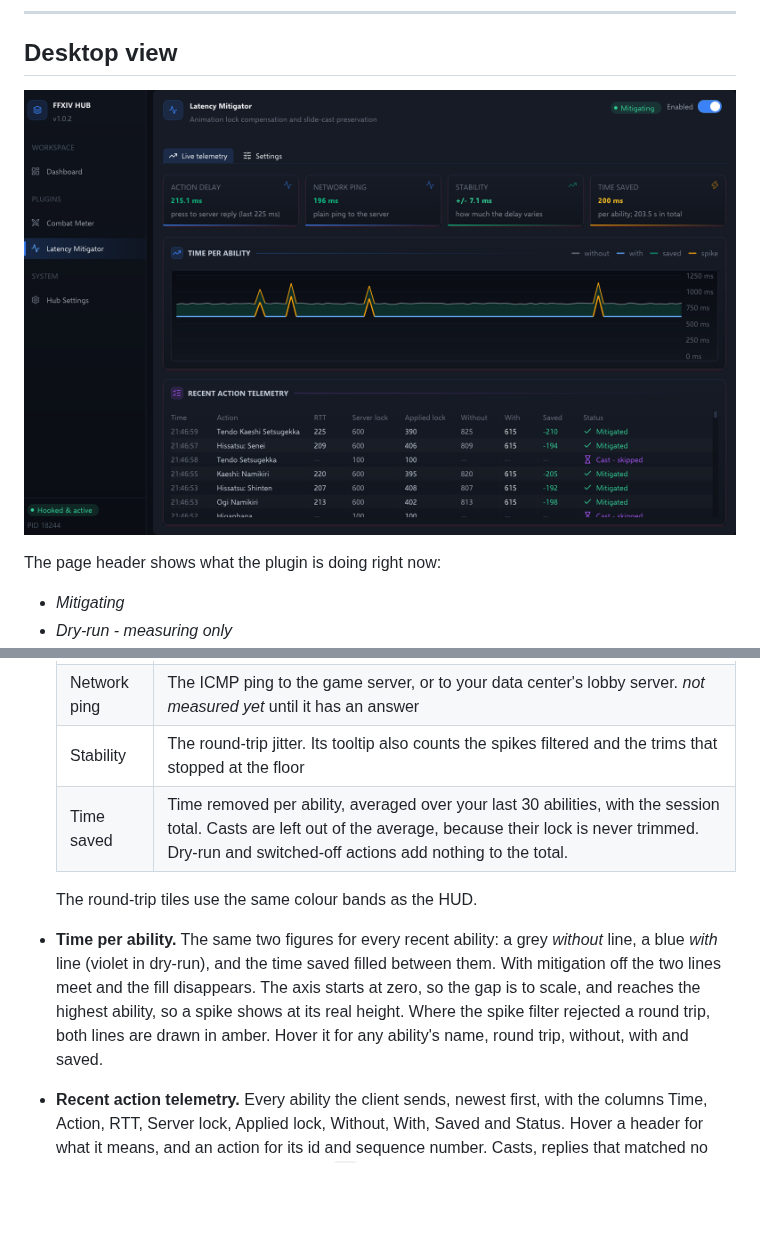
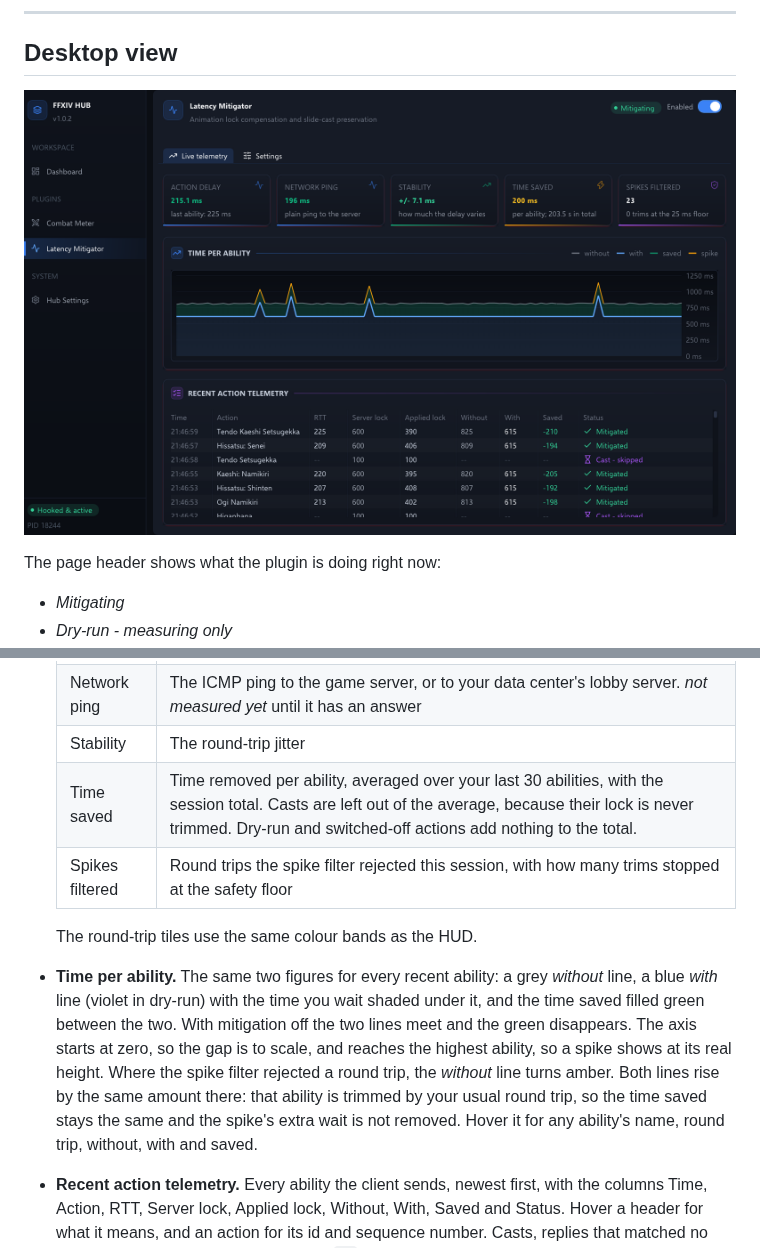
Before and after one commit to mgauna-ar/ffxiv-hub, a Markdown page: plugins/latency_mitigator/README.md, 2 parts joined by grey strips. GitHub-like rendering; pictures changed too: docs/images/latency-view.png; blank space fills up the shorter version.

```diff
--- a/plugins/latency_mitigator/README.md
+++ b/plugins/latency_mitigator/README.md
@@ -175,16 +175,20 @@ with mitigation:     round trip + applied lock   213 + 402 = 615 ms
   |---|---|
   | Action delay | The latest smoothed action round trip, with the last raw sample below it |
   | Network ping | The ICMP ping to the game server, or to your data center's lobby server. *not measured yet* until it has an answer |
-  | Stability | The round-trip jitter. Its tooltip also counts the spikes filtered and the trims that stopped at the floor |
+  | Stability | The round-trip jitter |
   | Time saved | Time removed per ability, averaged over your last 30 abilities, with the session total. Casts are left out of the average, because their lock is never trimmed. Dry-run and switched-off actions add nothing to the total. |
+  | Spikes filtered | Round trips the spike filter rejected this session, with how many trims stopped at the safety floor |
 
   The round-trip tiles use the same colour bands as the HUD.
 - **Time per ability.** The same two figures for every recent ability: a grey *without*
-  line, a blue *with* line (violet in dry-run), and the time saved filled between them.
-  With mitigation off the two lines meet and the fill disappears. The axis starts at
-  zero, so the gap is to scale, and reaches the highest ability, so a spike shows at its
-  real height. Where the spike filter rejected a round trip, both lines are drawn in
-  amber. Hover it for any ability's name, round trip, without, with and saved.
+  line, a blue *with* line (violet in dry-run) with the time you wait shaded under it,
+  and the time saved filled green between the two. With mitigation off the two lines
+  meet and the green disappears. The axis starts at zero, so the gap is to scale, and
+  reaches the highest ability, so a spike shows at its real height. Where the spike
+  filter rejected a round trip, the *without* line turns amber. Both lines rise by the
+  same amount there: that ability is trimmed by your usual round trip, so the time saved
+  stays the same and the spike's extra wait is not removed. Hover it for any ability's
+  name, round trip, without, with and saved.
 - **Recent action telemetry.** Every ability the client sends, newest first, with the
   columns Time, Action, RTT, Server lock, Applied lock, Without, With, Saved and Status.
   Hover a header for what it means, and an action for its id and sequence number. Casts,
```
Also changed, not shown: 1 other file.
